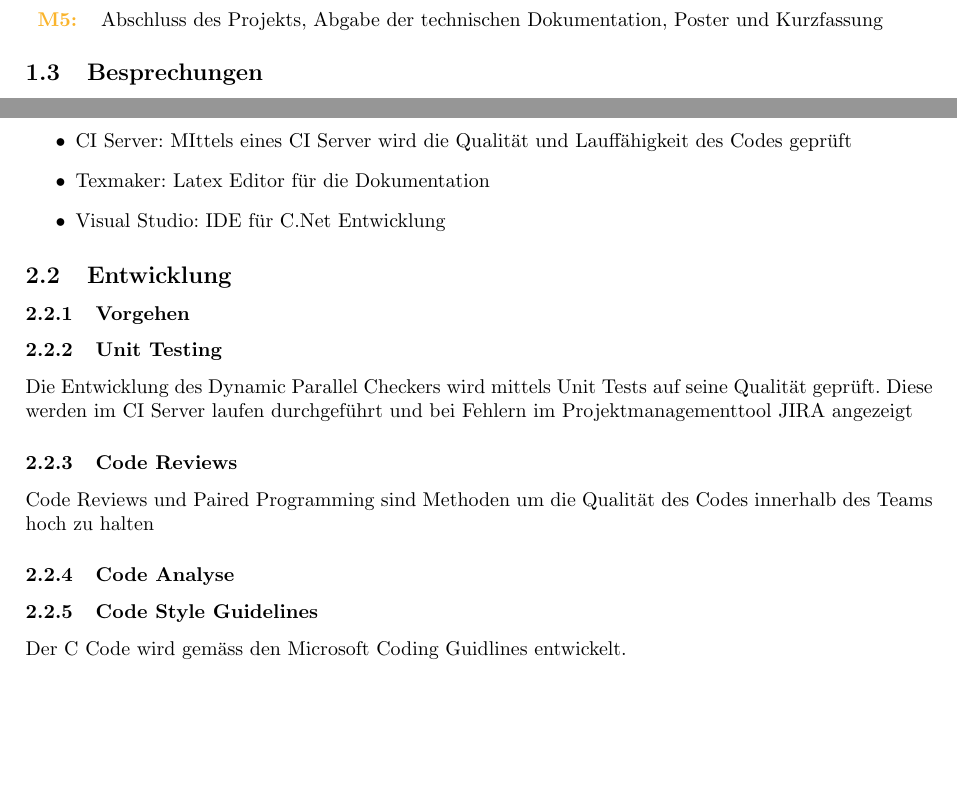
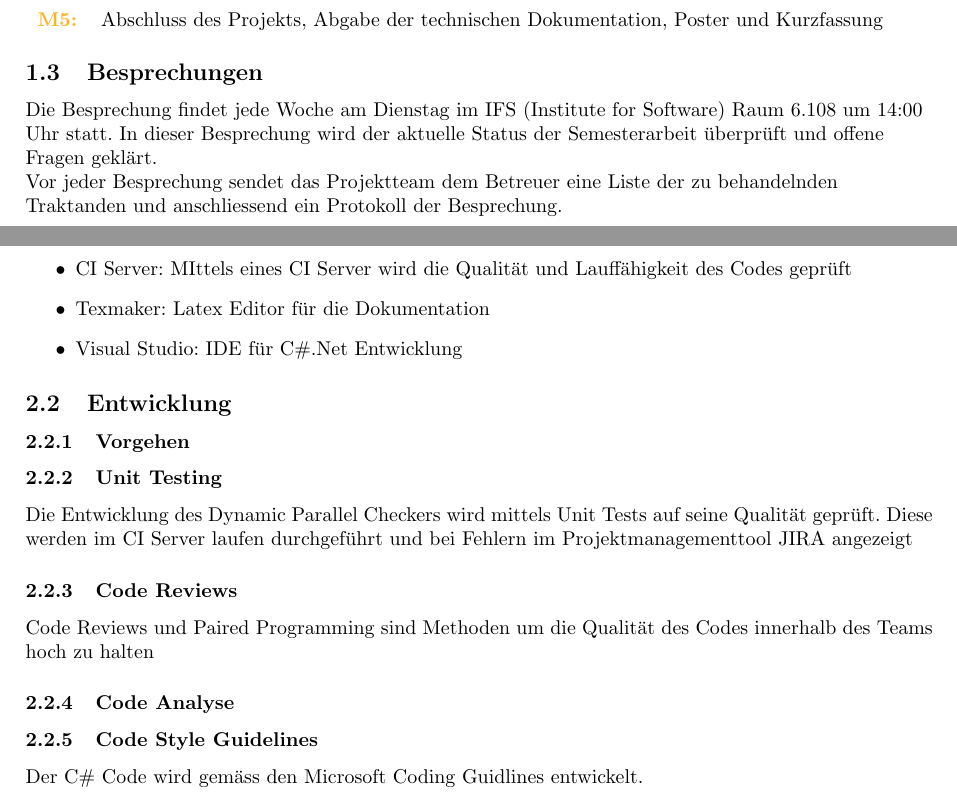
Before and after one commit to HSR-Bachelor-Dominik-Fabian/DynamicParallelCheckerDocumentation, a LaTeX document (Projektplan/projektplan.tex): two parts of pages 3 and 4 of 4, joined at a grey line, cut so that both start at the same text, the shorter picture padded with empty space. Compiled offline with pdfLaTeX.

Commit message:
added sector "meetings"

```diff
--- a/Projektplan/projektplan.tex
+++ b/Projektplan/projektplan.tex
@@ -60,6 +60,10 @@
 	\textcolor{Dandelion}{\textbf{M5:}} & Abschluss des Projekts, Abgabe der technischen Dokumentation, Poster und Kurzfassung\\
 \end{tabular}
 \subsection{Besprechungen}
+\begin{flushleft}
+	Die Besprechung findet jede Woche am Dienstag im IFS (Institute for Software) Raum 6.108 um 14:00 Uhr statt. In dieser Besprechung wird der aktuelle Status der Semesterarbeit überprüft und offene Fragen geklärt.\\
+	Vor jeder Besprechung sendet das Projektteam dem Betreuer eine Liste der zu behandelnden Traktanden und anschliessend ein Protokoll der Besprechung.
+\end{flushleft}
 \newpage
 \section{Vorgehen}
 \subsection{Projektmanagement}
@@ -78,7 +82,7 @@ Für das Projektmanagement werden folgende Tools verwendet:
 \item GitHub: Der Code und die Dokumentation werden über Github Repositories verwaltet
 \item CI Server: MIttels eines CI Server wird die Qualität und Lauffähigkeit des Codes geprüft
 \item Texmaker: Latex Editor für die Dokumentation
-\item Visual Studio: IDE für C#.Net Entwicklung
+\item Visual Studio: IDE für C\#.Net Entwicklung
 \end{itemize}
 \subsection{Entwicklung}
 \subsubsection{Vorgehen}
@@ -89,5 +93,5 @@ Code Reviews und Paired Programming sind Methoden um die Qualität des Codes inn
 \subsubsection{Code Analyse}
 
 \subsubsection{Code Style Guidelines}
-Der C# Code wird gemäss den Microsoft Coding Guidlines entwickelt.
+Der C\# Code wird gemäss den Microsoft Coding Guidlines entwickelt.
 \end{document}
```
